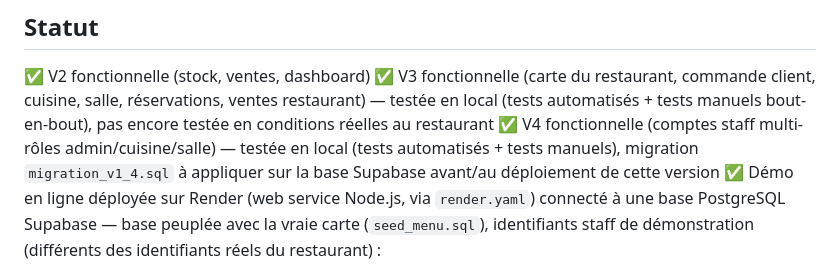
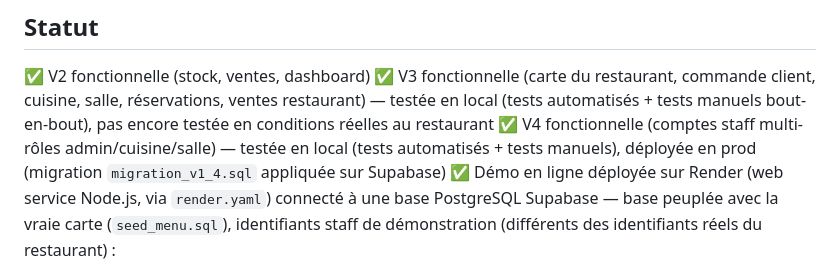
Before and after one commit to ismail-razijev/portfolio, a Markdown page: mirasia-gestion/README.md, the part around the change. Drawn GitHub-style.

Commit message:
Mise a jour README : V4 deployee, description multi-roles
- mirasia-gestion/README.md : statut V4 marque comme deploye en prod
  (migration Supabase appliquee)
- README.md (racine) : description Mirasia mentionne les comptes
  staff multi-roles (admin/cuisine/salle)

```diff
--- a/mirasia-gestion/README.md
+++ b/mirasia-gestion/README.md
@@ -257,7 +257,7 @@ Les tests couvrent : authentification multi-rôles (accès refusé sans session,
 
 ✅ V2 fonctionnelle (stock, ventes, dashboard)
 ✅ V3 fonctionnelle (carte du restaurant, commande client, cuisine, salle, réservations, ventes restaurant) — testée en local (tests automatisés + tests manuels bout-en-bout), pas encore testée en conditions réelles au restaurant
-✅ V4 fonctionnelle (comptes staff multi-rôles admin/cuisine/salle) — testée en local (tests automatisés + tests manuels), migration `migration_v1_4.sql` à appliquer sur la base Supabase avant/au déploiement de cette version
+✅ V4 fonctionnelle (comptes staff multi-rôles admin/cuisine/salle) — testée en local (tests automatisés + tests manuels), déployée en prod (migration `migration_v1_4.sql` appliquée sur Supabase)
 ✅ Démo en ligne déployée sur Render (web service Node.js, via `render.yaml`) connecté à une base PostgreSQL Supabase — base peuplée avec la vraie carte (`seed_menu.sql`), identifiants staff de démonstration (différents des identifiants réels du restaurant) :
 - [Côté client — carte & commande](https://mirasia-gestion.onrender.com/commande.html)
 - [Côté gestion — admin](https://mirasia-gestion.onrender.com/login.html) : identifiants de démonstration disponibles sur demande
```
Also changed, not shown: 1 other file.
